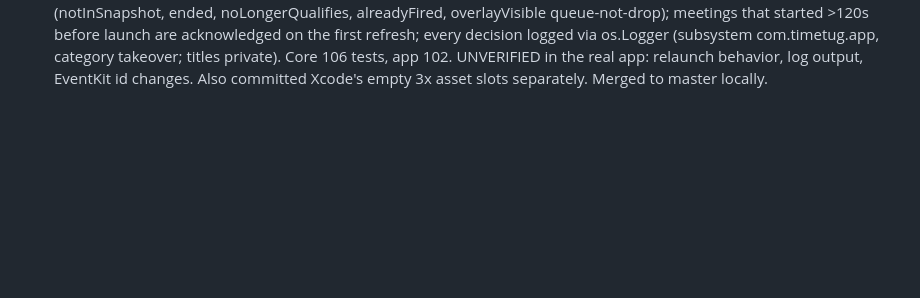
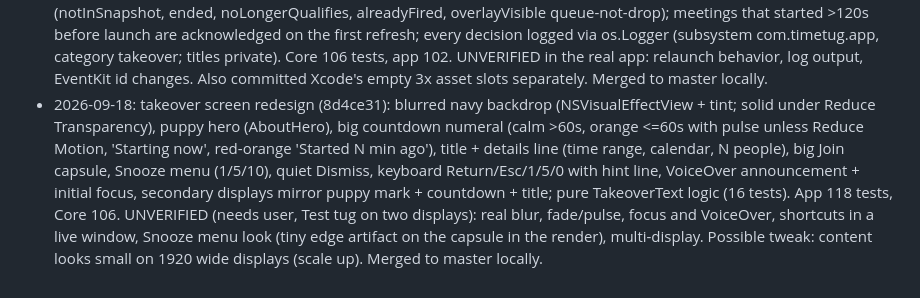
Before and after one commit to darkarena1/timetug, a Markdown page: docs/PROGRESS.md, the part around the change. GitHub-like rendering; blank space fills up the shorter version.

Commit message:
docs: log takeover redesign
Co-Authored-By: Claude Sonnet 5 <noreply@anthropic.com>

```diff
--- a/docs/PROGRESS.md
+++ b/docs/PROGRESS.md
@@ -55,3 +55,4 @@ Branch: `feature/core-app`. To resume: read this file and `git log`, then contin
 - 2026-09-18: global shortcut (cd7a99a): KeyboardShortcuts 2.4.0 (exact pin in project.yml; ADR 0005); Settings > General > Shortcut recorder (no default); KeyboardShortcuts.onKeyUp(.togglePopup) calls StatusItemController.togglePopover() (activates the app, shows popover under the status item, makes it key). App 95 tests, Core 82. UNVERIFIED: real hotkey, recorder UI, popup focus, reserved-combo warning. Merged to master locally. Pending: takeover screen design session; user's unspecified About issues; user to judge the Glass popup cards on screen.
 - 2026-09-18: next meeting now uses the same compact right-aligned Join button as the meeting in progress (provider name in tooltip and VoiceOver hint) instead of a full-width provider-labelled bar. Merged to master locally.
 - 2026-09-18: duplicate takeover fix (26e7704, ADR 0006): investigation found 5 causes (in-memory-only ledger reset on every relaunch [user says it happened right after launch], no fire-time re-validation, fragile eventIdentifier-based identity, second takeover replacing a visible one, in-progress meetings firing on cold launch). Fixes: TakeoverLedger is Codable, dual-key (id + contentKey), persisted by LedgerStore at ~/Library/Application Support/TimeTug/takeover-ledger.json, pruned at launch and every refresh (ended, 7-day TTL, 2000-entry cap); TakeoverGuard re-checks at fire time (notInSnapshot, ended, noLongerQualifies, alreadyFired, overlayVisible queue-not-drop); meetings that started >120s before launch are acknowledged on the first refresh; every decision logged via os.Logger (subsystem com.timetug.app, category takeover; titles private). Core 106 tests, app 102. UNVERIFIED in the real app: relaunch behavior, log output, EventKit id changes. Also committed Xcode's empty 3x asset slots separately. Merged to master locally.
+- 2026-09-18: takeover screen redesign (8d4ce31): blurred navy backdrop (NSVisualEffectView + tint; solid under Reduce Transparency), puppy hero (AboutHero), big countdown numeral (calm >60s, orange <=60s with pulse unless Reduce Motion, 'Starting now', red-orange 'Started N min ago'), title + details line (time range, calendar, N people), big Join capsule, Snooze menu (1/5/10), quiet Dismiss, keyboard Return/Esc/1/5/0 with hint line, VoiceOver announcement + initial focus, secondary displays mirror puppy mark + countdown + title; pure TakeoverText logic (16 tests). App 118 tests, Core 106. UNVERIFIED (needs user, Test tug on two displays): real blur, fade/pulse, focus and VoiceOver, shortcuts in a live window, Snooze menu look (tiny edge artifact on the capsule in the render), multi-display. Possible tweak: content looks small on 1920 wide displays (scale up). Merged to master locally.
```
